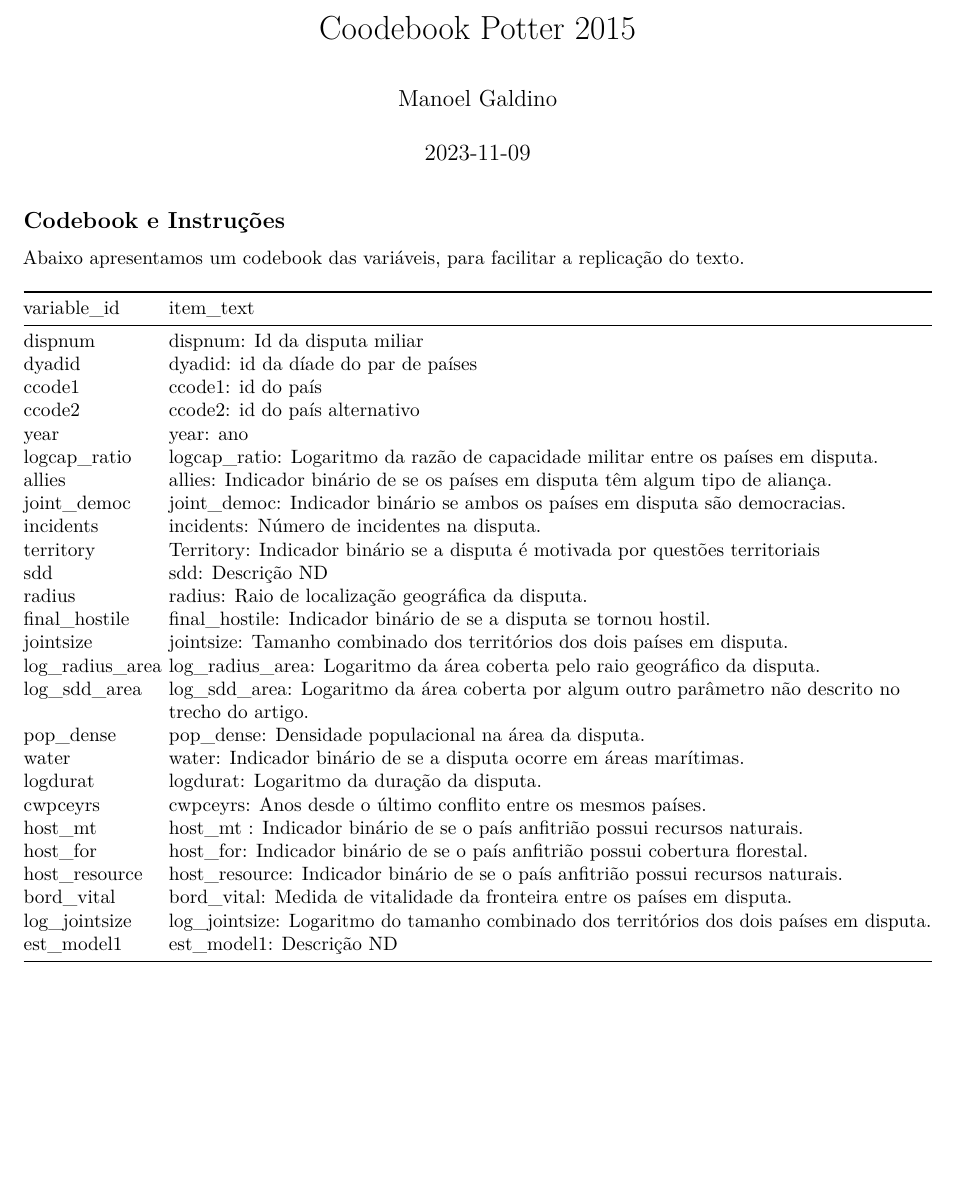
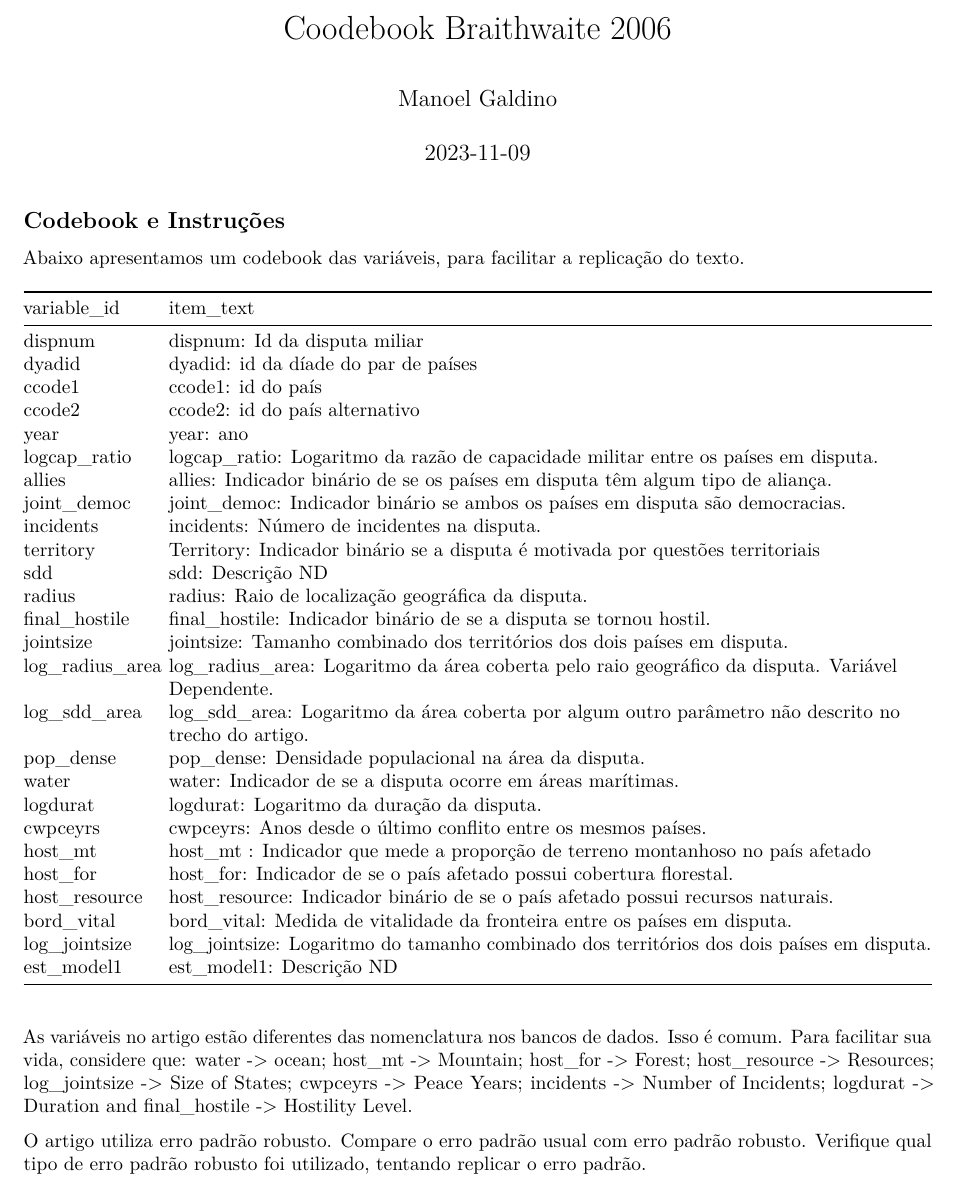
Before and after one commit to mgaldino/lab-regressao-aula, an R Markdown document (trabalho final/2Braithwaite_2006/instrucoes_codebook_Braithwaite_2006.Rmd): part of the page, cut so that both start at the same text, the shorter picture padded with empty space. Rendered offline with R 4.5, knitr and Pandoc, then LaTeX, with nearby package versions; column names are cleaned by a stand-in for the janitor package.

Commit message:
instruções 2

````diff
--- a/trabalho final/2Braithwaite_2006/instrucoes_codebook_Braithwaite_2006.Rmd
+++ b/trabalho final/2Braithwaite_2006/instrucoes_codebook_Braithwaite_2006.Rmd
@@ -1,5 +1,5 @@
 ---
-title: "Coodebook Potter 2015"
+title: "Coodebook Braithwaite 2006"
 author: "Manoel Galdino"
 date: "2023-11-09"
 output: pdf_document
@@ -41,15 +41,15 @@ data_repbraith06 <- set_label(data_repbraith06, label = c(
   "radius: Raio de localização geográfica da disputa.",
   "final_hostile: Indicador binário de se a disputa se tornou hostil.",
   "jointsize: Tamanho combinado dos territórios dos dois países em disputa.",
-  "log_radius_area: Logaritmo da área coberta pelo raio geográfico da disputa.",
+  "log_radius_area: Logaritmo da área coberta pelo raio geográfico da disputa. Variável Dependente.",
   "log_sdd_area: Logaritmo da área coberta por algum outro parâmetro não descrito no trecho do artigo.",
   "pop_dense: Densidade populacional na área da disputa.",
-  "water: Indicador binário de se a disputa ocorre em áreas marítimas.",
+  "water: Indicador de se a disputa ocorre em áreas marítimas.",
   "logdurat: Logaritmo da duração da disputa.",
   "cwpceyrs: Anos desde o último conflito entre os mesmos países.",
-  "host_mt : Indicador binário de se o país anfitrião possui recursos naturais.",
-  "host_for: Indicador binário de se o país anfitrião possui cobertura florestal.",
-  "host_resource: Indicador binário de se o país anfitrião possui recursos naturais.",
+  "host_mt : Indicador que mede a proporção de terreno montanhoso no país afetado",
+  "host_for: Indicador de se o país afetado possui cobertura florestal.",
+  "host_resource: Indicador binário de se o país afetado possui recursos naturais.",
   "bord_vital: Medida de vitalidade da fronteira entre os países em disputa.",
   "log_jointsize: Logaritmo do tamanho combinado dos territórios dos dois países em disputa.",
   "est_model1: Descrição ND"
@@ -65,3 +65,7 @@ colnames(simple_codebook) <- c("variable_id", "item_text")
 simple_codebook %>%
 kable()
 ```
+
+As variáveis no artigo estão diferentes das nomenclatura nos bancos de dados. Isso é comum. Para facilitar sua vida, considere que: water -> ocean; host_mt -> Mountain; host_for -> Forest; host_resource -> Resources; log_jointsize -> Size of States; cwpceyrs -> Peace Years; incidents -> Number of Incidents; logdurat -> Duration and final_hostile -> Hostility Level.
+
+O artigo utiliza erro padrão robusto. Compare o erro padrão usual com erro padrão robusto. Verifique qual tipo de erro padrão robusto foi utilizado, tentando replicar o erro padrão.
````
Also changed, not shown: trabalho final/2Braithwaite_2006/instrucoes_codebook_Braithwaite_2006.pdf (added).
